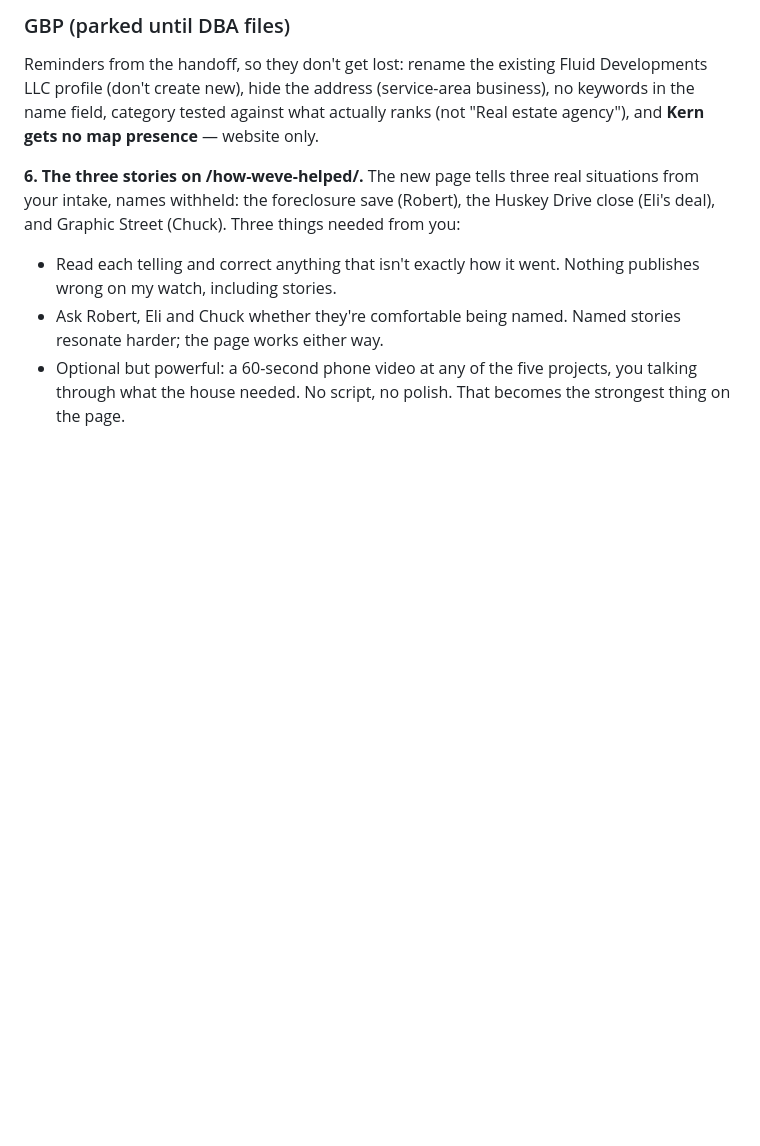
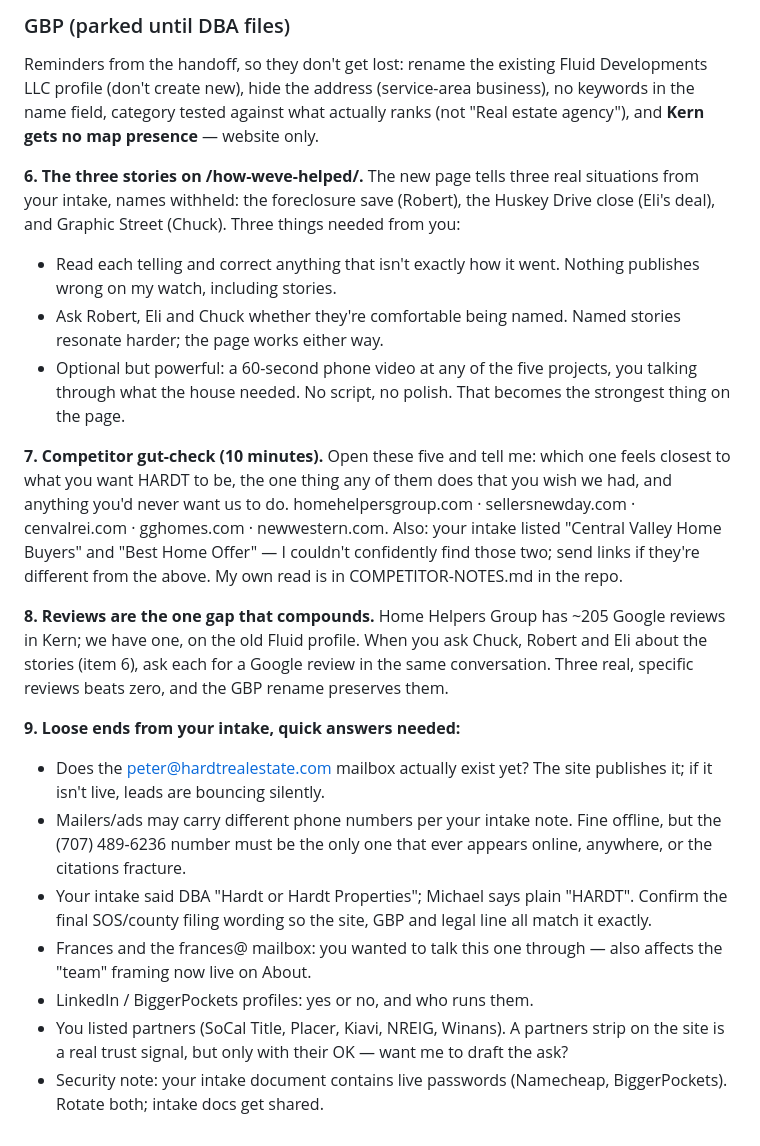
Before and after one commit to WarroomAgency/Hardt-site, a Markdown page: CLIENT-ACTIONS.md, the part around the change. Drawn GitHub-style; blank space fills up the shorter version.

```diff
--- a/CLIENT-ACTIONS.md
+++ b/CLIENT-ACTIONS.md
@@ -98,3 +98,36 @@ real situations from your intake, names withheld: the foreclosure save
    - Optional but powerful: a 60-second phone video at any of the five
      projects, you talking through what the house needed. No script, no
      polish. That becomes the strongest thing on the page.
+
+**7. Competitor gut-check (10 minutes).** Open these five and tell me:
+which one feels closest to what you want HARDT to be, the one thing any
+of them does that you wish we had, and anything you'd never want us to
+do. homehelpersgroup.com · sellersnewday.com · cenvalrei.com ·
+gghomes.com · newwestern.com. Also: your intake listed "Central Valley
+Home Buyers" and "Best Home Offer" — I couldn't confidently find those
+two; send links if they're different from the above. My own read is in
+COMPETITOR-NOTES.md in the repo.
+
+**8. Reviews are the one gap that compounds.** Home Helpers Group has
+~205 Google reviews in Kern; we have one, on the old Fluid profile.
+When you ask Chuck, Robert and Eli about the stories (item 6), ask each
+for a Google review in the same conversation. Three real, specific
+reviews beats zero, and the GBP rename preserves them.
+
+**9. Loose ends from your intake, quick answers needed:**
+   - Does the peter@hardtrealestate.com mailbox actually exist yet? The
+     site publishes it; if it isn't live, leads are bouncing silently.
+   - Mailers/ads may carry different phone numbers per your intake note.
+     Fine offline, but the (707) 489-6236 number must be the only one
+     that ever appears online, anywhere, or the citations fracture.
+   - Your intake said DBA "Hardt or Hardt Properties"; Michael says
+     plain "HARDT". Confirm the final SOS/county filing wording so the
+     site, GBP and legal line all match it exactly.
+   - Frances and the frances@ mailbox: you wanted to talk this one
+     through — also affects the "team" framing now live on About.
+   - LinkedIn / BiggerPockets profiles: yes or no, and who runs them.
+   - You listed partners (SoCal Title, Placer, Kiavi, NREIG, Winans).
+     A partners strip on the site is a real trust signal, but only with
+     their OK — want me to draft the ask?
+   - Security note: your intake document contains live passwords
+     (Namecheap, BiggerPockets). Rotate both; intake docs get shared.
```
Also changed, not shown: COMPETITOR-NOTES.md (added, +114 -0 lines).
